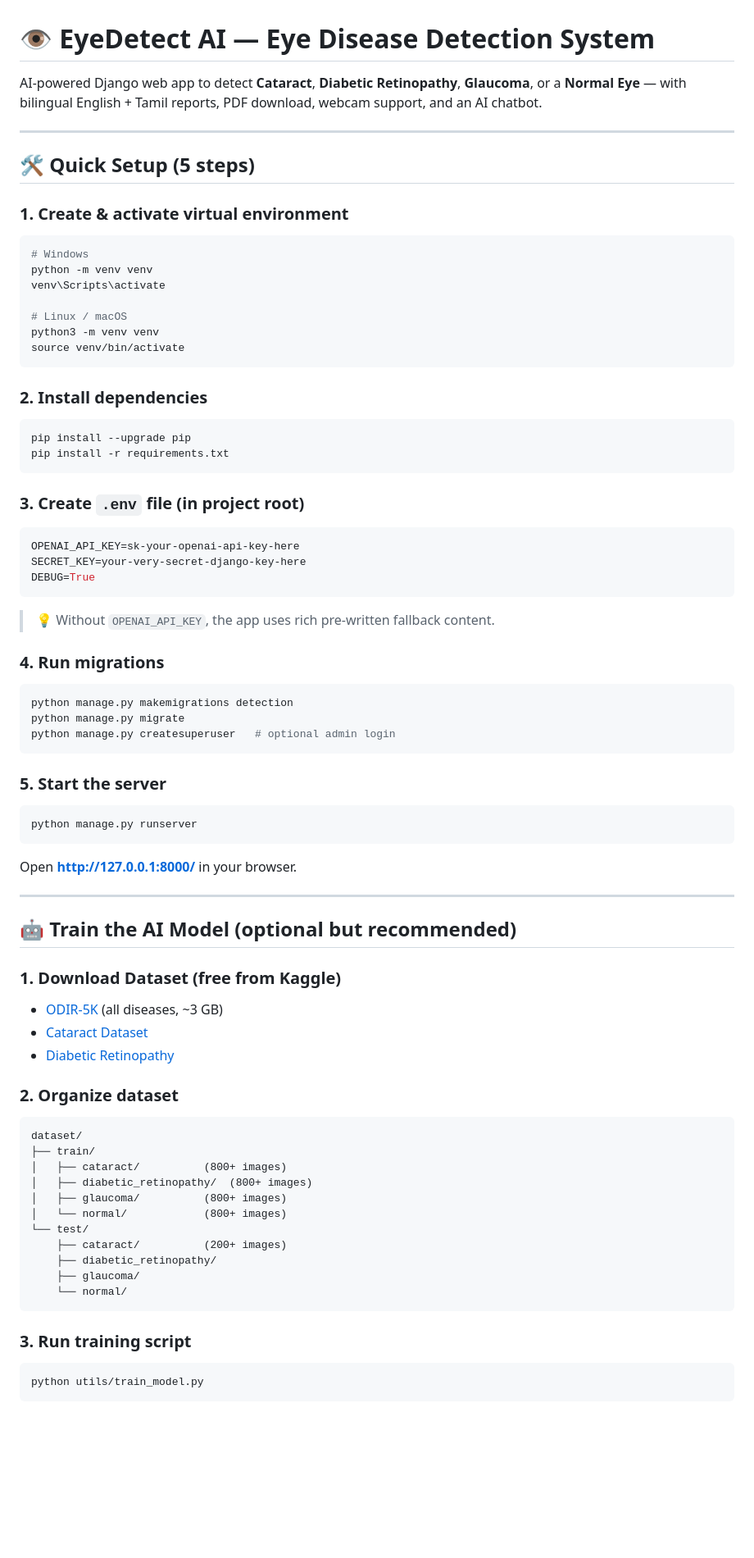
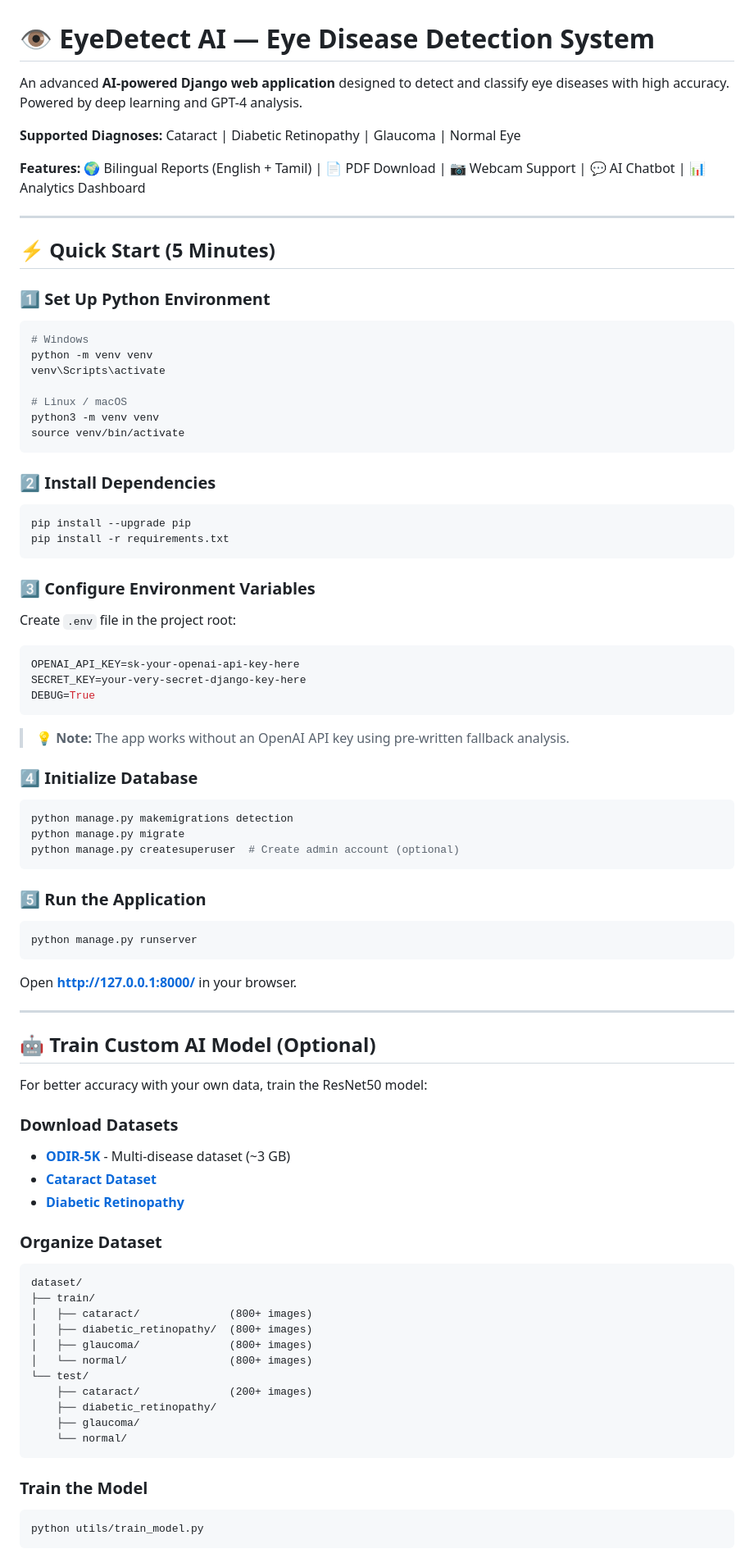
Before and after one commit to prakashmurugan01/EyeDetect-AI-Eye-Disease-Detection-System, a Markdown page: README.md, the part around one of its changes. Shown at 82% size. Drawn GitHub-style; blank space fills up the shorter version.

````diff
--- a/README.md
+++ b/README.md
@@ -1,12 +1,16 @@
 # 👁️ EyeDetect AI — Eye Disease Detection System
 
-AI-powered Django web app to detect **Cataract**, **Diabetic Retinopathy**, **Glaucoma**, or a **Normal Eye** — with bilingual English + Tamil reports, PDF download, webcam support, and an AI chatbot.
+An advanced **AI-powered Django web application** designed to detect and classify eye diseases with high accuracy. Powered by deep learning and GPT-4 analysis.
+
+**Supported Diagnoses:** Cataract | Diabetic Retinopathy | Glaucoma | Normal Eye
+
+**Features:** 🌍 Bilingual Reports (English + Tamil) | 📄 PDF Download | 📷 Webcam Support | 💬 AI Chatbot | 📊 Analytics Dashboard
 
 ---
 
-## 🛠️ Quick Setup (5 steps)
+## ⚡ Quick Start (5 Minutes)
 
-### 1. Create & activate virtual environment
+### 1️⃣ Set Up Python Environment
 
 ```bash
 # Windows
@@ -18,14 +22,16 @@ python3 -m venv venv
 source venv/bin/activate
 ```
 
-### 2. Install dependencies
+### 2️⃣ Install Dependencies
 
 ```bash
 pip install --upgrade pip
 pip install -r requirements.txt
 ```
 
-### 3. Create `.env` file (in project root)
+### 3️⃣ Configure Environment Variables
+
+Create `.env` file in the project root:
 
 ```env
 OPENAI_API_KEY=sk-your-openai-api-key-here
@@ -33,17 +39,17 @@ SECRET_KEY=your-very-secret-django-key-here
 DEBUG=True
 ```
 
-> 💡 Without `OPENAI_API_KEY`, the app uses rich pre-written fallback content.
+> 💡 **Note:** The app works without an OpenAI API key using pre-written fallback analysis.
 
-### 4. Run migrations
+### 4️⃣ Initialize Database
 
 ```bash
 python manage.py makemigrations detection
 python manage.py migrate
-python manage.py createsuperuser   # optional admin login
+python manage.py createsuperuser  # Create admin account (optional)
 ```
 
-### 5. Start the server
+### 5️⃣ Run the Application
 
 ```bash
 python manage.py runserver
@@ -53,29 +59,34 @@ Open **http://127.0.0.1:8000/** in your browser.
 
 ---
 
-## 🤖 Train the AI Model (optional but recommended)
+## 🤖 Train Custom AI Model (Optional)
 
-### 1. Download Dataset (free from Kaggle)
-- [ODIR-5K](https://www.kaggle.com/datasets/andrewmvd/ocular-disease-recognition-odir5k) (all diseases, ~3 GB)
-- [Cataract Dataset](https://www.kaggle.com/datasets/jr2ngb/cataractdataset)
-- [Diabetic Retinopathy](https://www.kaggle.com/datasets/pkdarabi/diagnosis-of-diabetic-retinopathy)
+For better accuracy with your own data, train the ResNet50 model:
 
-### 2. Organize dataset
+### Download Datasets
+
+- **[ODIR-5K](https://www.kaggle.com/datasets/andrewmvd/ocular-disease-recognition-odir5k)** - Multi-disease dataset (~3 GB)
+- **[Cataract Dataset](https://www.kaggle.com/datasets/jr2ngb/cataractdataset)**
+- **[Diabetic Retinopathy](https://www.kaggle.com/datasets/pkdarabi/diagnosis-of-diabetic-retinopathy)**
+
+### Organize Dataset
+
 ```
 dataset/
 ├── train/
-│   ├── cataract/          (800+ images)
+│   ├── cataract/              (800+ images)
 │   ├── diabetic_retinopathy/  (800+ images)
-│   ├── glaucoma/          (800+ images)
-│   └── normal/            (800+ images)
+│   ├── glaucoma/              (800+ images)
+│   └── normal/                (800+ images)
 └── test/
-    ├── cataract/          (200+ images)
+    ├── cataract/              (200+ images)
     ├── diabetic_retinopathy/
     ├── glaucoma/
     └── normal/
 ```
 
-### 3. Run training script
+### Train the Model
+
 ```bash
 python utils/train_model.py
 ```
````
Also changed, not shown: other parts of README.md (+140 -64 lines).
